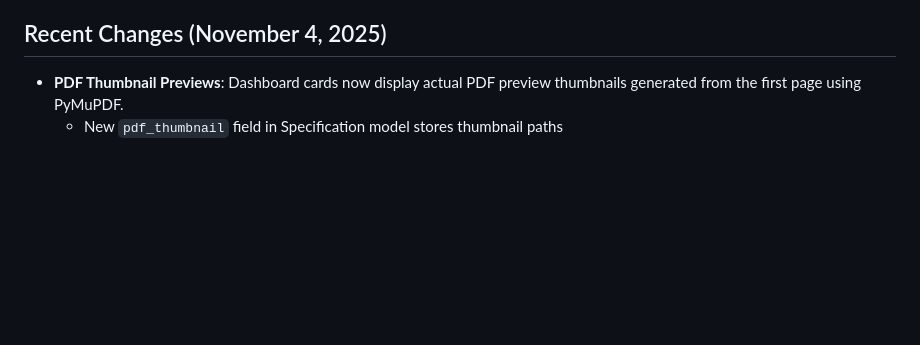
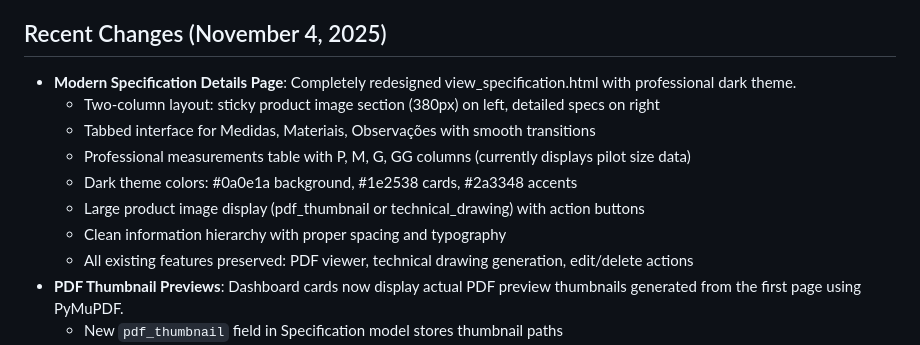
Before and after one commit to tempotec/AutoPLM, a Markdown page: replit.md, the part around the change. Drawn GitHub-style; blank space fills up the shorter version.

Commit message:
Modernize the appearance of the specification details page with a dark theme
Update view_specification.html to feature a two-column dark theme layout with tabbed specifications and updated measurements table.

Replit-Commit-Author: Agent
Replit-Commit-Session-Id: 780984e5-0984-45a1-afa8-57b91a930ad9
Replit-Commit-Checkpoint-Type: full_checkpoint
Replit-Commit-Event-Id: 121fff02-a46c-4500-b981-238af09a7097
Replit-Commit-Screenshot-Url: https://storage.googleapis.com/screenshot-production-us-central1/4e214fa5-6637-4e45-915d-1a3deb8e739e/780984e5-0984-45a1-afa8-57b91a930ad9/ZiuzeSi

```diff
--- a/replit.md
+++ b/replit.md
@@ -3,6 +3,14 @@
 This Flask-based platform manages technical specifications for the fashion/textile industry. It processes PDF files and image files (JPG, PNG, JPEG) containing technical specs using OpenAI's API for OCR and structured data extraction. A key feature is AI-powered technical drawing generation using GPT-Image-1, which automatically creates professional flat sketches with precise dimensions and measurement points (POMs) based on extracted specifications and visual analysis of garment images. The system includes role-based access control for users and administrators, alongside comprehensive activity tracking.
 
 ## Recent Changes (November 4, 2025)
+- **Modern Specification Details Page**: Completely redesigned view_specification.html with professional dark theme.
+  - Two-column layout: sticky product image section (380px) on left, detailed specs on right
+  - Tabbed interface for Medidas, Materiais, Observações with smooth transitions
+  - Professional measurements table with P, M, G, GG columns (currently displays pilot size data)
+  - Dark theme colors: #0a0e1a background, #1e2538 cards, #2a3348 accents
+  - Large product image display (pdf_thumbnail or technical_drawing) with action buttons
+  - Clean information hierarchy with proper spacing and typography
+  - All existing features preserved: PDF viewer, technical drawing generation, edit/delete actions
 - **PDF Thumbnail Previews**: Dashboard cards now display actual PDF preview thumbnails generated from the first page using PyMuPDF.
   - New `pdf_thumbnail` field in Specification model stores thumbnail paths
   - Automatic thumbnail generation during PDF upload and processing
```
